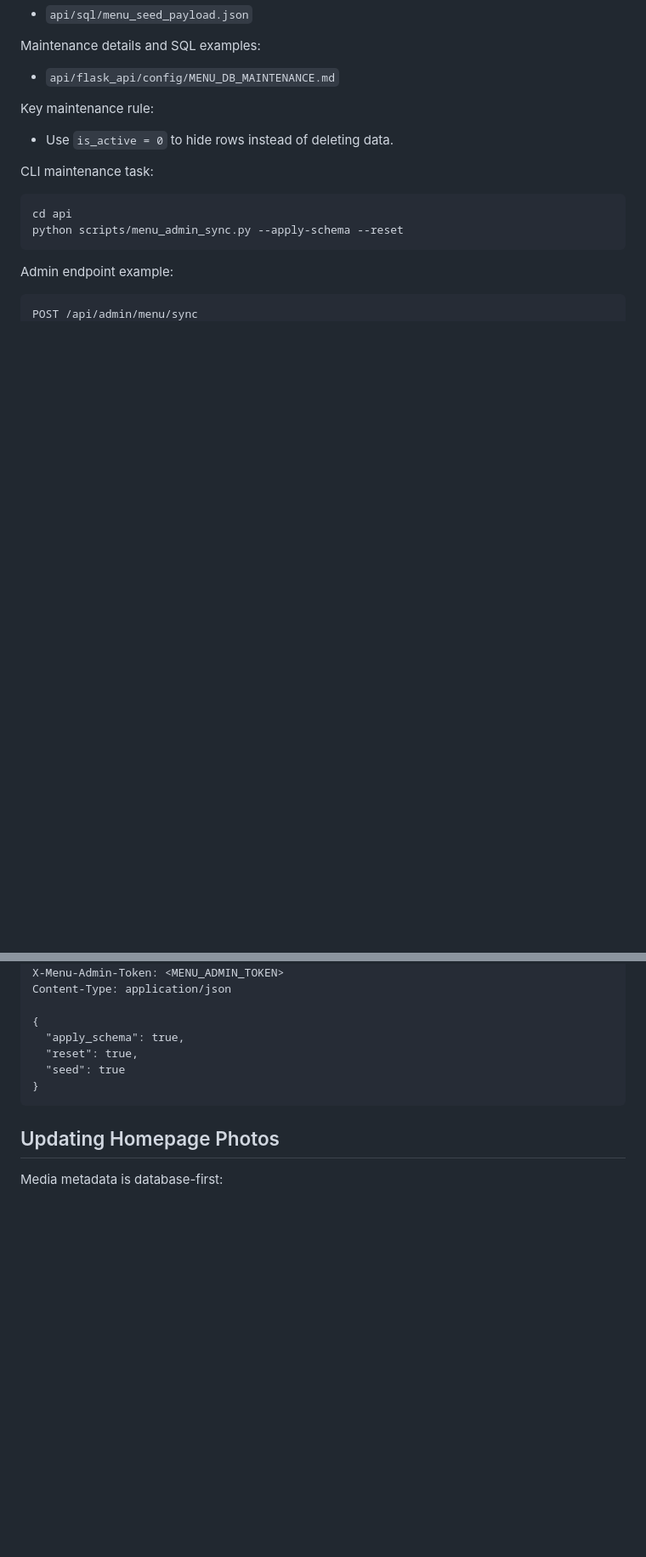
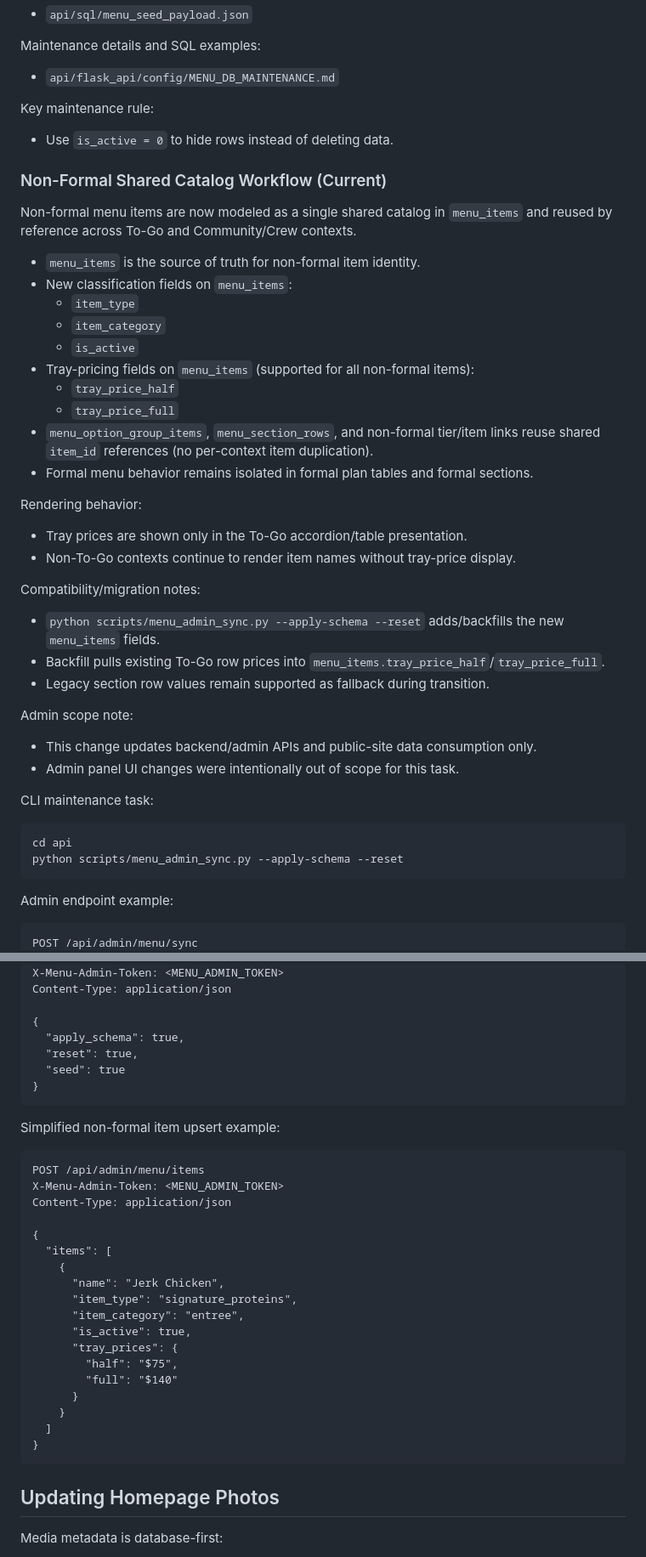
Before and after one commit to smith-cameron/PostCatering, a Markdown page: README.md, 2 parts joined by grey strips. Shown at 85% size. Rendered like a GitHub page; blank space fills up the shorter version.

Commit message:
Document shared non-formal catalog workflow

````diff
--- a/README.md
+++ b/README.md
@@ -293,6 +296,34 @@ Maintenance details and SQL examples:
 Key maintenance rule:
 - Use `is_active = 0` to hide rows instead of deleting data.
 
+### Non-Formal Shared Catalog Workflow (Current)
+
+Non-formal menu items are now modeled as a single shared catalog in `menu_items` and reused by reference across To-Go and Community/Crew contexts.
+
+- `menu_items` is the source of truth for non-formal item identity.
+- New classification fields on `menu_items`:
+  - `item_type`
+  - `item_category`
+  - `is_active`
+- Tray-pricing fields on `menu_items` (supported for all non-formal items):
+  - `tray_price_half`
+  - `tray_price_full`
+- `menu_option_group_items`, `menu_section_rows`, and non-formal tier/item links reuse shared `item_id` references (no per-context item duplication).
+- Formal menu behavior remains isolated in formal plan tables and formal sections.
+
+Rendering behavior:
+- Tray prices are shown only in the To-Go accordion/table presentation.
+- Non-To-Go contexts continue to render item names without tray-price display.
+
+Compatibility/migration notes:
+- `python scripts/menu_admin_sync.py --apply-schema --reset` adds/backfills the new `menu_items` fields.
+- Backfill pulls existing To-Go row prices into `menu_items.tray_price_half`/`tray_price_full`.
+- Legacy section row values remain supported as fallback during transition.
+
+Admin scope note:
+- This change updates backend/admin APIs and public-site data consumption only.
+- Admin panel UI changes were intentionally out of scope for this task.
+
 CLI maintenance task:
 
 ```powershell
@@ -311,6 +342,29 @@ Content-Type: application/json
   "apply_schema": true,
   "reset": true,
   "seed": true
+}
+```
+
+Simplified non-formal item upsert example:
+
+```http
+POST /api/admin/menu/items
+X-Menu-Admin-Token: <MENU_ADMIN_TOKEN>
+Content-Type: application/json
+
+{
+  "items": [
+    {
+      "name": "Jerk Chicken",
+      "item_type": "signature_proteins",
+      "item_category": "entree",
+      "is_active": true,
+      "tray_prices": {
+        "half": "$75",
+        "full": "$140"
+      }
+    }
+  ]
 }
 ```
 
````
Also changed, not shown: other parts of README.md (+4 -1 lines).
